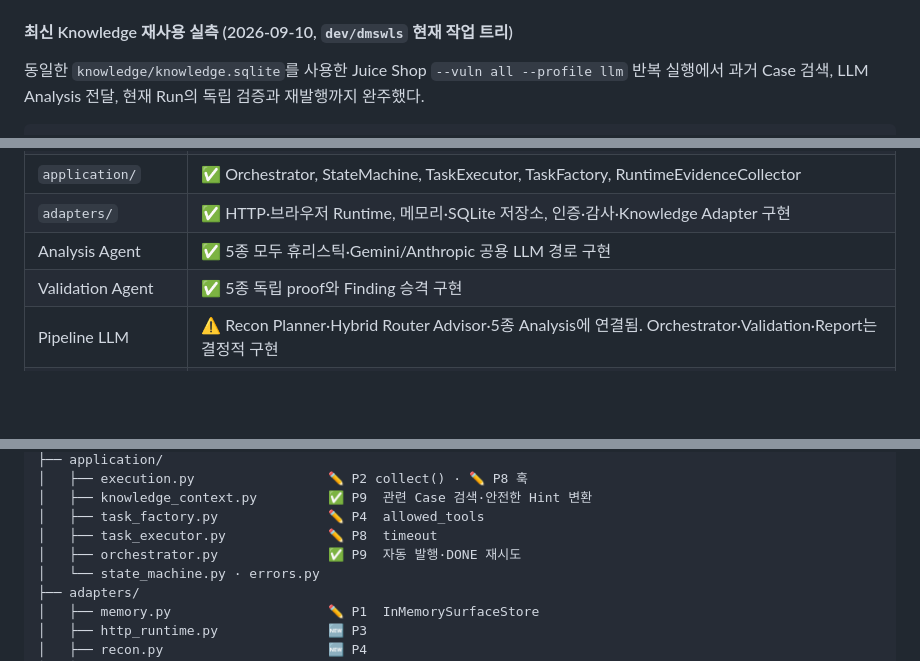
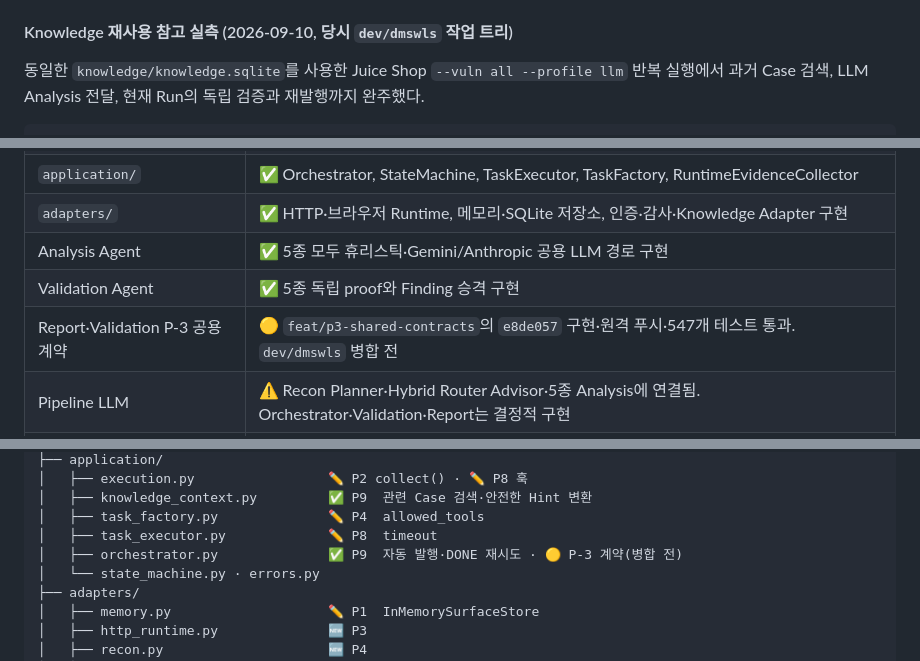
Before and after one commit to Hacklipse/LASP_2026, a Markdown page: IMPLEMENTATION_PLAN.md, 3 parts joined by grey strips. GitHub-like rendering; blank space fills up the shorter version.

```diff
--- a/IMPLEMENTATION_PLAN.md
+++ b/IMPLEMENTATION_PLAN.md
@@ -70,7 +80,7 @@ DVWA 실행기(`scripts/run_dvwa_baseline.py`)와 쿼리 파라미터 탈출 흐
 - HTTP Runtime의 기본 응답 본문 상한은 2 MiB로 올라가 Juice Shop의 큰 `main.js`를
   읽을 수 있으며, 그 결과 `/rest/products/search?q=` Surface와 SQLi Finding이 복구됐다.
 
-#### 최신 Knowledge 재사용 실측 (2026-09-10, `dev/dmswls` 현재 작업 트리)
+#### Knowledge 재사용 참고 실측 (2026-09-10, 당시 `dev/dmswls` 작업 트리)
 
 동일한 `knowledge/knowledge.sqlite`를 사용한 Juice Shop `--vuln all --profile llm` 반복
 실행에서 과거 Case 검색, LLM Analysis 전달, 현재 Run의 독립 검증과 재발행까지 완주했다.
@@ -134,6 +144,7 @@ Path Traversal Finding 6개는 독립 curl 기준과 대조해 확인했다. `/f
 | `adapters/` | ✅ HTTP·브라우저 Runtime, 메모리·SQLite 저장소, 인증·감사·Knowledge Adapter 구현 |
 | Analysis Agent | ✅ 5종 모두 휴리스틱·Gemini/Anthropic 공용 LLM 경로 구현 |
 | Validation Agent | ✅ 5종 독립 proof와 Finding 승격 구현 |
+| Report·Validation P-3 공용 계약 | 🟡 `feat/p3-shared-contracts`의 `e8de057` 구현·원격 푸시·547개 테스트 통과. `dev/dmswls` 병합 전 |
 | Pipeline LLM | ⚠️ Recon Planner·Hybrid Router Advisor·5종 Analysis에 연결됨. Orchestrator·Validation·Report는 결정적 구현 |
 | Juice Shop 단일 Run | ✅ XSS·SQLi·Path Traversal 동시 라우팅, SSTI는 인증 시 포함. Access Control은 전용 Run |
 | KnowledgeBase | ✅ 발행·재시도·의미 dedupe·구조화 검색·Analysis 재사용을 실제 `all` Run에서 확인. 비교 평가 전 |
@@ -849,7 +885,7 @@ src/hacklipse/
 │   ├── knowledge_context.py         ✅ P9  관련 Case 검색·안전한 Hint 변환
 │   ├── task_factory.py              ✏️ P4  allowed_tools
 │   ├── task_executor.py             ✏️ P8  timeout
-│   ├── orchestrator.py              ✅ P9  자동 발행·DONE 재시도
+│   ├── orchestrator.py              ✅ P9  자동 발행·DONE 재시도 · 🟡 P-3 계약(병합 전)
 │   └── state_machine.py · errors.py
 ├── adapters/
 │   ├── memory.py                    ✏️ P1  InMemorySurfaceStore
```
Also changed, not shown: other parts of IMPLEMENTATION_PLAN.md (+47 -8 lines).
